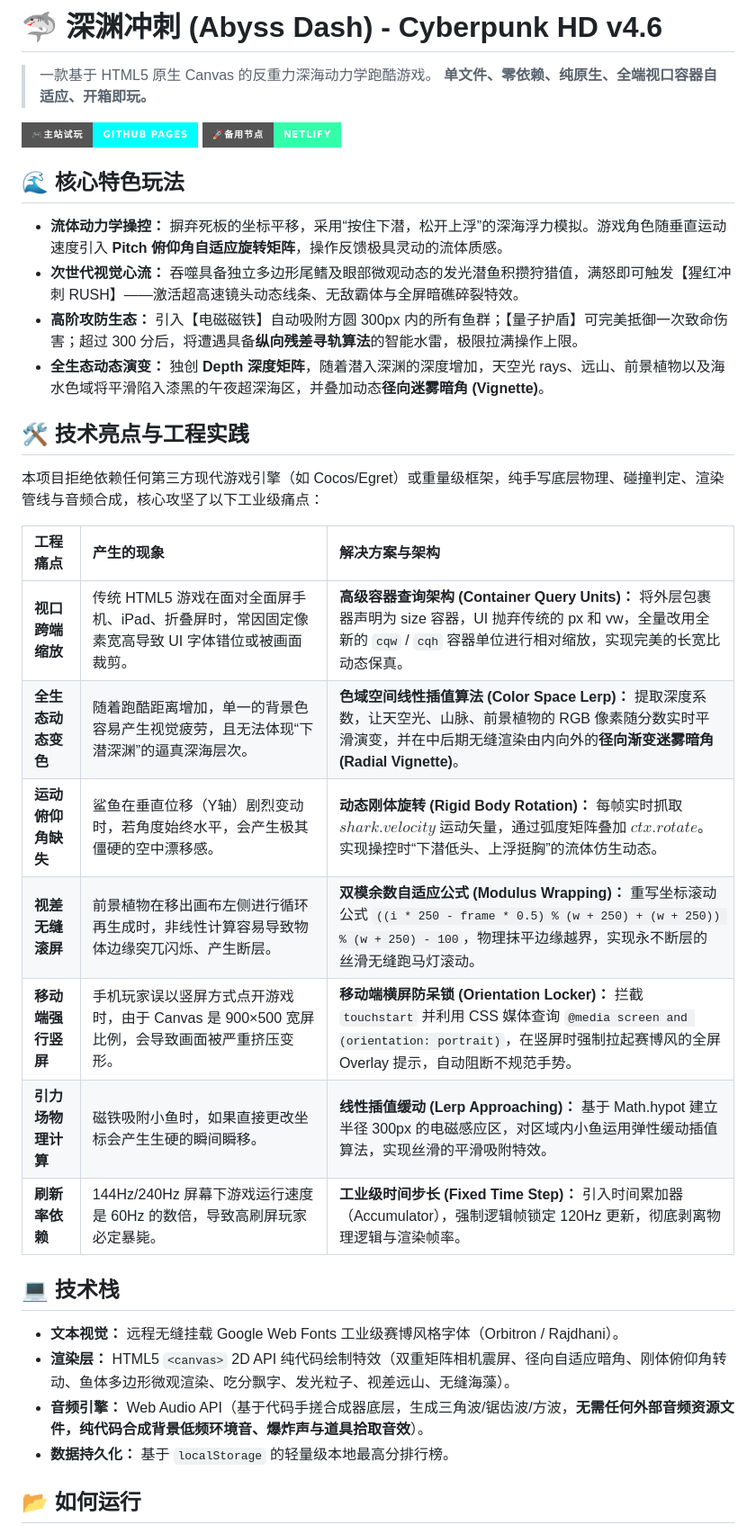
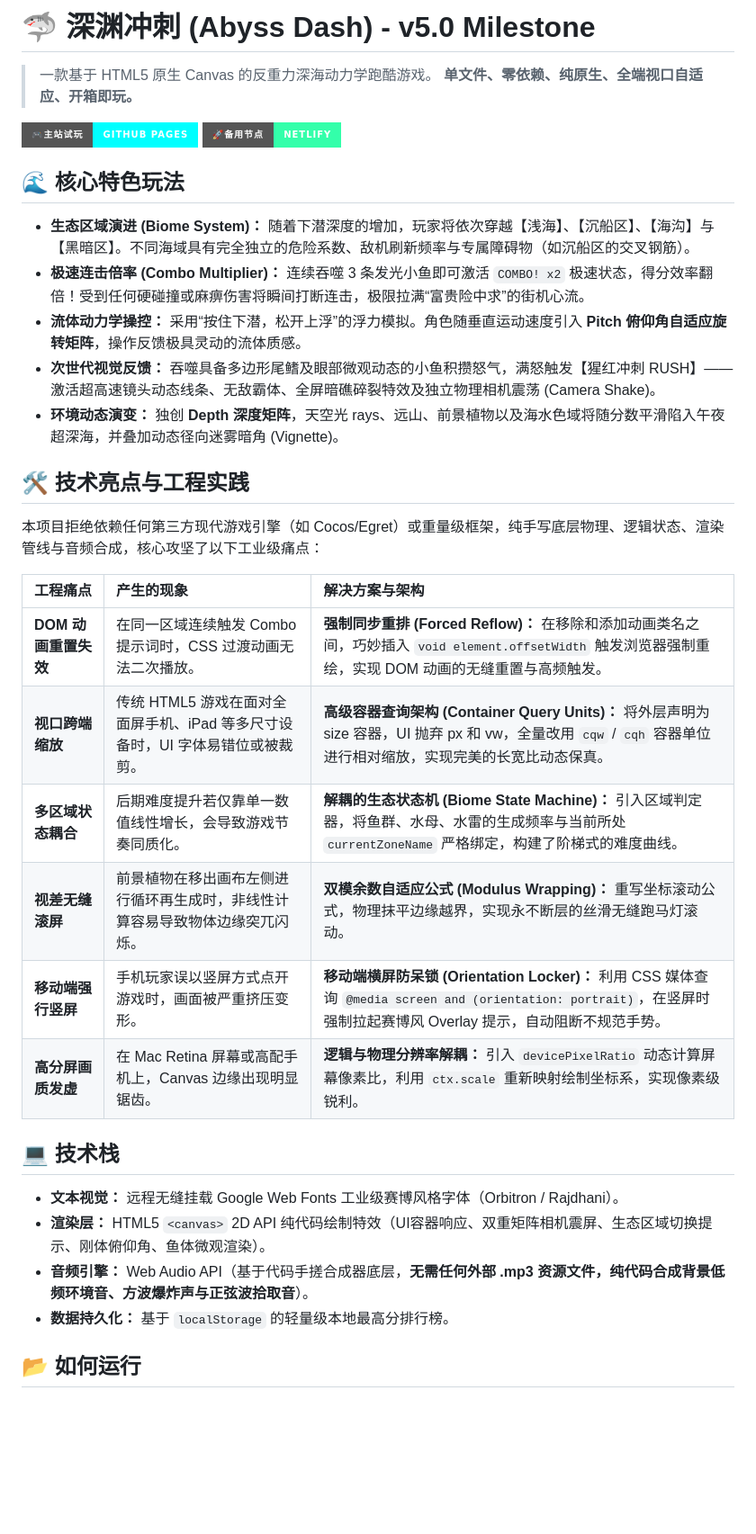
Before and after one commit to guofudamo2007-lab/AbyssDash, a Markdown page: README.md, the part around one of its changes. Shown at 90% size. Drawn GitHub-style; badges without logos; blank space fills up the shorter version.

Commit message:
Change version to v5.0 and update features
Updated the game version from v4.6 to v5.0 with new features and improvements.

```diff
--- a/README.md
+++ b/README.md
@@ -1,37 +1,37 @@
-# 🦈 深渊冲刺 (Abyss Dash) - Cyberpunk HD v4.6
+# 🦈 深渊冲刺 (Abyss Dash) - v5.0 Milestone
 
 > 一款基于 HTML5 原生 Canvas 的反重力深海动力学跑酷游戏。
-> **单文件、零依赖、纯原生、全端视口容器自适应、开箱即玩。**
+> **单文件、零依赖、纯原生、全端视口自适应、开箱即玩。**
 
 [![GitHub Pages](https://img.shields.io/badge/🎮主站试玩-GitHub_Pages-00ffff?style=for-the-badge)](https://guofudamo2007-lab.github.io/AbyssDash/)
 [![Netlify](https://img.shields.io/badge/🚀备用节点-Netlify-33ffaa?style=for-the-badge)](https://cheerful-bienenstitch-28078d.netlify.app/)
 
 ## 🌊 核心特色玩法
 
-* **流体动力学操控：** 摒弃死板的坐标平移，采用“按住下潜，松开上浮”的深海浮力模拟。游戏角色随垂直运动速度引入 **Pitch 俯仰角自适应旋转矩阵**，操作反馈极具灵动的流体质感。
-* **次世代视觉心流：** 吞噬具备独立多边形尾鳍及眼部微观动态的发光潜鱼积攒狩猎值，满怒即可触发【猩红冲刺 RUSH】——激活超高速镜头动态线条、无敌霸体与全屏暗礁碎裂特效。
-* **高阶攻防生态：** 引入【电磁磁铁】自动吸附方圆 300px 内的所有鱼群；【量子护盾】可完美抵御一次致命伤害；超过 300 分后，将遭遇具备**纵向残差寻轨算法**的智能水雷，极限拉满操作上限。
-* **全生态动态演变：** 独创 **Depth 深度矩阵**，随着潜入深渊的深度增加，天空光 rays、远山、前景植物以及海水色域将平滑陷入漆黑的午夜超深海区，并叠加动态**径向迷雾暗角 (Vignette)**。
+* **生态区域演进 (Biome System)：** 随着下潜深度的增加，玩家将依次穿越【浅海】、【沉船区】、【海沟】与【黑暗区】。不同海域具有完全独立的危险系数、敌机刷新频率与专属障碍物（如沉船区的交叉钢筋）。
+* **极速连击倍率 (Combo Multiplier)：** 连续吞噬 3 条发光小鱼即可激活 `COMBO! x2` 极速状态，得分效率翻倍！受到任何硬碰撞或麻痹伤害将瞬间打断连击，极限拉满“富贵险中求”的街机心流。
+* **流体动力学操控：** 采用“按住下潜，松开上浮”的浮力模拟。角色随垂直运动速度引入 **Pitch 俯仰角自适应旋转矩阵**，操作反馈极具灵动的流体质感。
+* **次世代视觉反馈：** 吞噬具备多边形尾鳍及眼部微观动态的小鱼积攒怒气，满怒触发【猩红冲刺 RUSH】——激活超高速镜头动态线条、无敌霸体、全屏暗礁碎裂特效及独立物理相机震荡 (Camera Shake)。
+* **环境动态演变：** 独创 **Depth 深度矩阵**，天空光 rays、远山、前景植物以及海水色域将随分数平滑陷入午夜超深海，并叠加动态径向迷雾暗角 (Vignette)。
 
 ## 🛠️ 技术亮点与工程实践
 
-本项目拒绝依赖任何第三方现代游戏引擎（如 Cocos/Egret）或重量级框架，纯手写底层物理、碰撞判定、渲染管线与音频合成，核心攻坚了以下工业级痛点：
+本项目拒绝依赖任何第三方现代游戏引擎（如 Cocos/Egret）或重量级框架，纯手写底层物理、逻辑状态、渲染管线与音频合成，核心攻坚了以下工业级痛点：
 
 | 工程痛点 | 产生的现象 | 解决方案与架构 |
 | :--- | :--- | :--- |
-| **视口跨端缩放** | 传统 HTML5 游戏在面对全面屏手机、iPad、折叠屏时，常因固定像素宽高导致 UI 字体错位或被画面裁剪。 | **高级容器查询架构 (Container Query Units)：** 将外层包裹器声明为 size 容器，UI 抛弃传统的 px 和 vw，全量改用全新的 `cqw` / `cqh` 容器单位进行相对缩放，实现完美的长宽比动态保真。 |
-| **全生态动态变色** | 随着跑酷距离增加，单一的背景色容易产生视觉疲劳，且无法体现“下潜深渊”的逼真深海层次。 | **色域空间线性插值算法 (Color Space Lerp)：** 提取深度系数，让天空光、山脉、前景植物的 RGB 像素随分数实时平滑演变，并在中后期无缝渲染由内向外的**径向渐变迷雾暗角 (Radial Vignette)**。 |
-| **运动俯仰角缺失** | 鲨鱼在垂直位移（Y轴）剧烈变动时，若角度始终水平，会产生极其僵硬的空中漂移感。 | **动态刚体旋转 (Rigid Body Rotation)：** 每帧实时抓取 $shark.velocity$ 运动矢量，通过弧度矩阵叠加 $ctx.rotate$。实现操控时“下潜低头、上浮挺胸”的流体仿生动态。 |
-| **视差无缝滚屏** | 前景植物在移出画布左侧进行循环再生成时，非线性计算容易导致物体边缘突兀闪烁、产生断层。 | **双模余数自适应公式 (Modulus Wrapping)：** 重写坐标滚动公式 `((i * 250 - frame * 0.5) % (w + 250) + (w + 250)) % (w + 250) - 100`，物理抹平边缘越界，实现永不断层的丝滑无缝跑马灯滚动。 |
-| **移动端强行竖屏** | 手机玩家误以竖屏方式点开游戏时，由于 Canvas 是 900×500 宽屏比例，会导致画面被严重挤压变形。 | **移动端横屏防呆锁 (Orientation Locker)：** 拦截 `touchstart` 并利用 CSS 媒体查询 `@media screen and (orientation: portrait)`，在竖屏时强制拉起赛博风的全屏 Overlay 提示，自动阻断不规范手势。 |
-| **引力场物理计算** | 磁铁吸附小鱼时，如果直接更改坐标会产生生硬的瞬间瞬移。 | **线性插值缓动 (Lerp Approaching)：** 基于 Math.hypot 建立半径 300px 的电磁感应区，对区域内小鱼运用弹性缓动插值算法，实现丝滑的平滑吸附特效。 |
-| **刷新率依赖** | 144Hz/240Hz 屏幕下游戏运行速度是 60Hz 的数倍，导致高刷屏玩家必定暴毙。 | **工业级时间步长 (Fixed Time Step)：** 引入时间累加器（Accumulator），强制逻辑帧锁定 120Hz 更新，彻底剥离物理逻辑与渲染帧率。 |
+| **DOM 动画重置失效** | 在同一区域连续触发 Combo 提示词时，CSS 过渡动画无法二次播放。 | **强制同步重排 (Forced Reflow)：** 在移除和添加动画类名之间，巧妙插入 `void element.offsetWidth` 触发浏览器强制重绘，实现 DOM 动画的无缝重置与高频触发。 |
+| **视口跨端缩放** | 传统 HTML5 游戏在面对全面屏手机、iPad 等多尺寸设备时，UI 字体易错位或被裁剪。 | **高级容器查询架构 (Container Query Units)：** 将外层声明为 size 容器，UI 抛弃 px 和 vw，全量改用 `cqw` / `cqh` 容器单位进行相对缩放，实现完美的长宽比动态保真。 |
+| **多区域状态耦合** | 后期难度提升若仅靠单一数值线性增长，会导致游戏节奏同质化。 | **解耦的生态状态机 (Biome State Machine)：** 引入区域判定器，将鱼群、水母、水雷的生成频率与当前所处 `currentZoneName` 严格绑定，构建了阶梯式的难度曲线。 |
+| **视差无缝滚屏** | 前景植物在移出画布左侧进行循环再生成时，非线性计算容易导致物体边缘突兀闪烁。 | **双模余数自适应公式 (Modulus Wrapping)：** 重写坐标滚动公式，物理抹平边缘越界，实现永不断层的丝滑无缝跑马灯滚动。 |
+| **移动端强行竖屏** | 手机玩家误以竖屏方式点开游戏时，画面被严重挤压变形。 | **移动端横屏防呆锁 (Orientation Locker)：** 利用 CSS 媒体查询 `@media screen and (orientation: portrait)`，在竖屏时强制拉起赛博风 Overlay 提示，自动阻断不规范手势。 |
+| **高分屏画质发虚** | 在 Mac Retina 屏幕或高配手机上，Canvas 边缘出现明显锯齿。 | **逻辑与物理分辨率解耦：** 引入 `devicePixelRatio` 动态计算屏幕像素比，利用 `ctx.scale` 重新映射绘制坐标系，实现像素级锐利。 |
 
 ## 💻 技术栈
 
 * **文本视觉：** 远程无缝挂载 Google Web Fonts 工业级赛博风格字体（Orbitron / Rajdhani）。
-* **渲染层：** HTML5 `<canvas>` 2D API 纯代码绘制特效（双重矩阵相机震屏、径向自适应暗角、刚体俯仰角转动、鱼体多边形微观渲染、吃分飘字、发光粒子、视差远山、无缝海藻）。
-* **音频引擎：** Web Audio API（基于代码手搓合成器底层，生成三角波/锯齿波/方波，**无需任何外部音频资源文件，纯代码合成背景低频环境音、爆炸声与道具拾取音效**）。
+* **渲染层：** HTML5 `<canvas>` 2D API 纯代码绘制特效（UI容器响应、双重矩阵相机震屏、生态区域切换提示、刚体俯仰角、鱼体微观渲染）。
+* **音频引擎：** Web Audio API（基于代码手搓合成器底层，**无需任何外部 .mp3 资源文件，纯代码合成背景低频环境音、方波爆炸声与正弦波拾取音**）。
 * **数据持久化：** 基于 `localStorage` 的轻量级本地最高分排行榜。
 
 ## 📂 如何运行
```
Also changed, not shown: other parts of README.md (+5 -5 lines).
